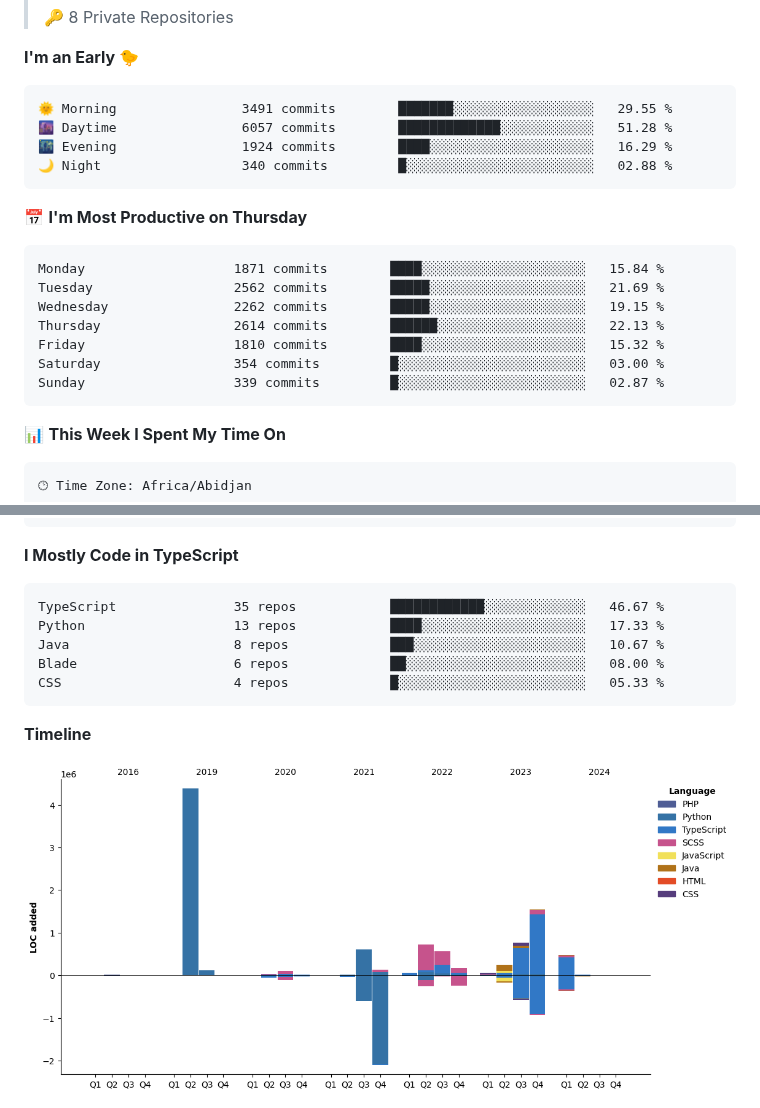
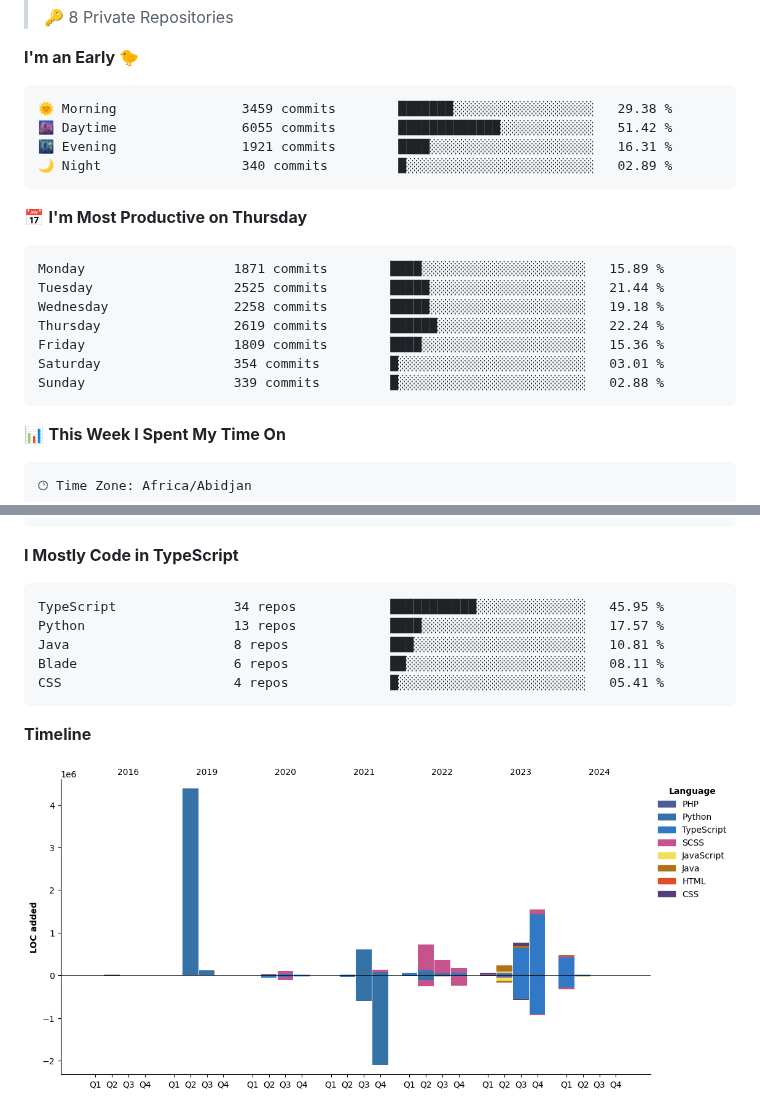
Before and after one commit to tg-alexis/tg-alexis, a Markdown page: README.md, 2 parts joined by grey strips. Rendered like a GitHub page; pictures changed too: assets/bar_graph.png.

Commit message:
Updated with Dev Metrics

````diff
--- a/README.md
+++ b/README.md
@@ -30,21 +28,21 @@
 **I'm an Early 🐤**
 
 ```text
-🌞 Morning                3491 commits        ███████░░░░░░░░░░░░░░░░░░   29.55 %
-🌆 Daytime                6057 commits        █████████████░░░░░░░░░░░░   51.28 %
-🌃 Evening                1924 commits        ████░░░░░░░░░░░░░░░░░░░░░   16.29 %
-🌙 Night                  340 commits         █░░░░░░░░░░░░░░░░░░░░░░░░   02.88 %
+🌞 Morning                3459 commits        ███████░░░░░░░░░░░░░░░░░░   29.38 %
+🌆 Daytime                6055 commits        █████████████░░░░░░░░░░░░   51.42 %
+🌃 Evening                1921 commits        ████░░░░░░░░░░░░░░░░░░░░░   16.31 %
+🌙 Night                  340 commits         █░░░░░░░░░░░░░░░░░░░░░░░░   02.89 %
 ```
 📅 **I'm Most Productive on Thursday**
 
 ```text
-Monday                   1871 commits        ████░░░░░░░░░░░░░░░░░░░░░   15.84 %
-Tuesday                  2562 commits        █████░░░░░░░░░░░░░░░░░░░░   21.69 %
-Wednesday                2262 commits        █████░░░░░░░░░░░░░░░░░░░░   19.15 %
-Thursday                 2614 commits        ██████░░░░░░░░░░░░░░░░░░░   22.13 %
-Friday                   1810 commits        ████░░░░░░░░░░░░░░░░░░░░░   15.32 %
-Saturday                 354 commits         █░░░░░░░░░░░░░░░░░░░░░░░░   03.00 %
-Sunday                   339 commits         █░░░░░░░░░░░░░░░░░░░░░░░░   02.87 %
+Monday                   1871 commits        ████░░░░░░░░░░░░░░░░░░░░░   15.89 %
+Tuesday                  2525 commits        █████░░░░░░░░░░░░░░░░░░░░   21.44 %
+Wednesday                2258 commits        █████░░░░░░░░░░░░░░░░░░░░   19.18 %
+Thursday                 2619 commits        ██████░░░░░░░░░░░░░░░░░░░   22.24 %
+Friday                   1809 commits        ████░░░░░░░░░░░░░░░░░░░░░   15.36 %
+Saturday                 354 commits         █░░░░░░░░░░░░░░░░░░░░░░░░   03.01 %
+Sunday                   339 commits         █░░░░░░░░░░░░░░░░░░░░░░░░   02.88 %
 ```
 
 
@@ -78,11 +76,11 @@ Mac                      16 hrs 30 mins      ███████████
 **I Mostly Code in TypeScript**
 
 ```text
-TypeScript               35 repos            ████████████░░░░░░░░░░░░░   46.67 %
-Python                   13 repos            ████░░░░░░░░░░░░░░░░░░░░░   17.33 %
-Java                     8 repos             ███░░░░░░░░░░░░░░░░░░░░░░   10.67 %
-Blade                    6 repos             ██░░░░░░░░░░░░░░░░░░░░░░░   08.00 %
-CSS                      4 repos             █░░░░░░░░░░░░░░░░░░░░░░░░   05.33 %
+TypeScript               34 repos            ███████████░░░░░░░░░░░░░░   45.95 %
+Python                   13 repos            ████░░░░░░░░░░░░░░░░░░░░░   17.57 %
+Java                     8 repos             ███░░░░░░░░░░░░░░░░░░░░░░   10.81 %
+Blade                    6 repos             ██░░░░░░░░░░░░░░░░░░░░░░░   08.11 %
+CSS                      4 repos             █░░░░░░░░░░░░░░░░░░░░░░░░   05.41 %
 ```
 
 
````
Also changed, not shown: other parts of README.md (+1 -3 lines).
